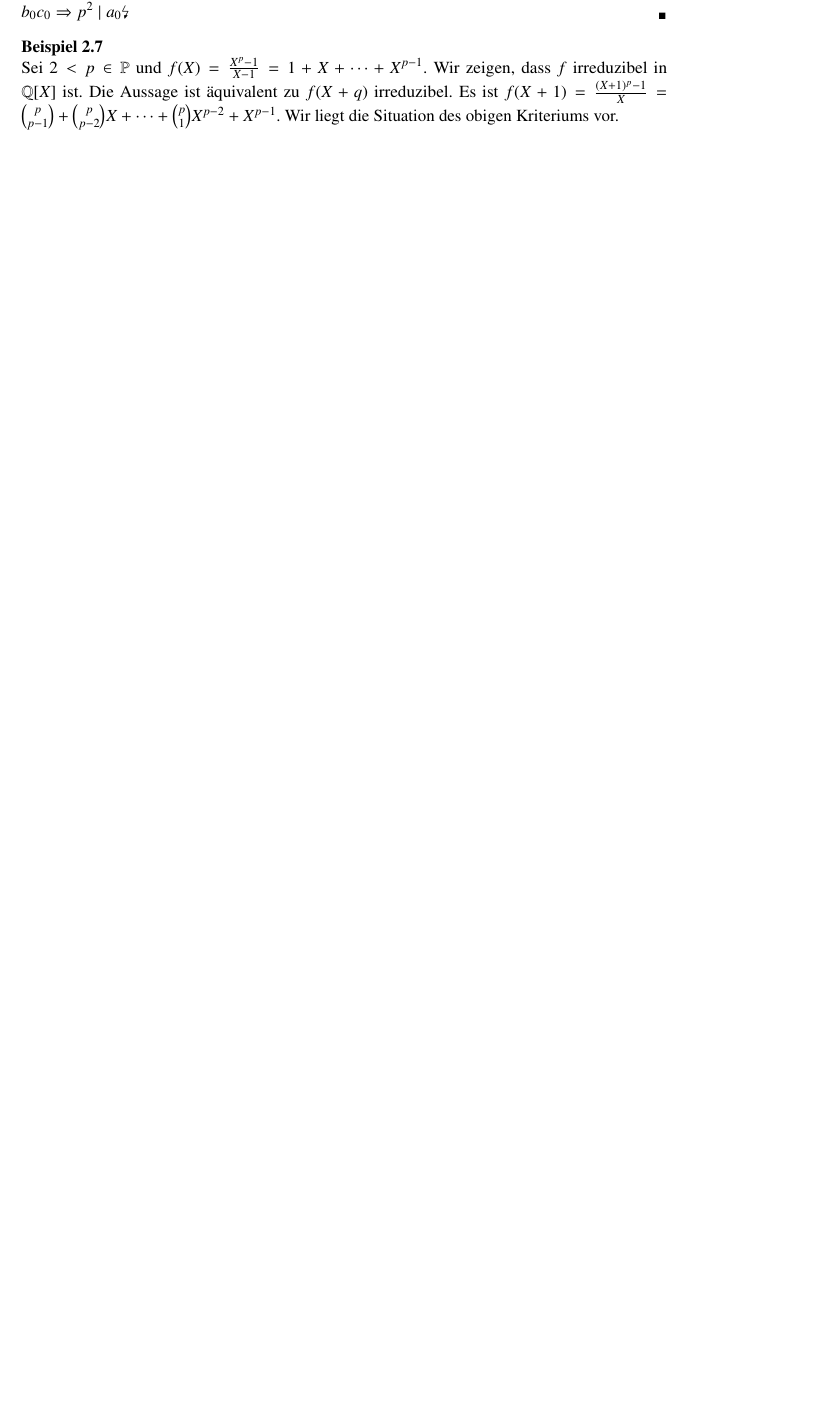
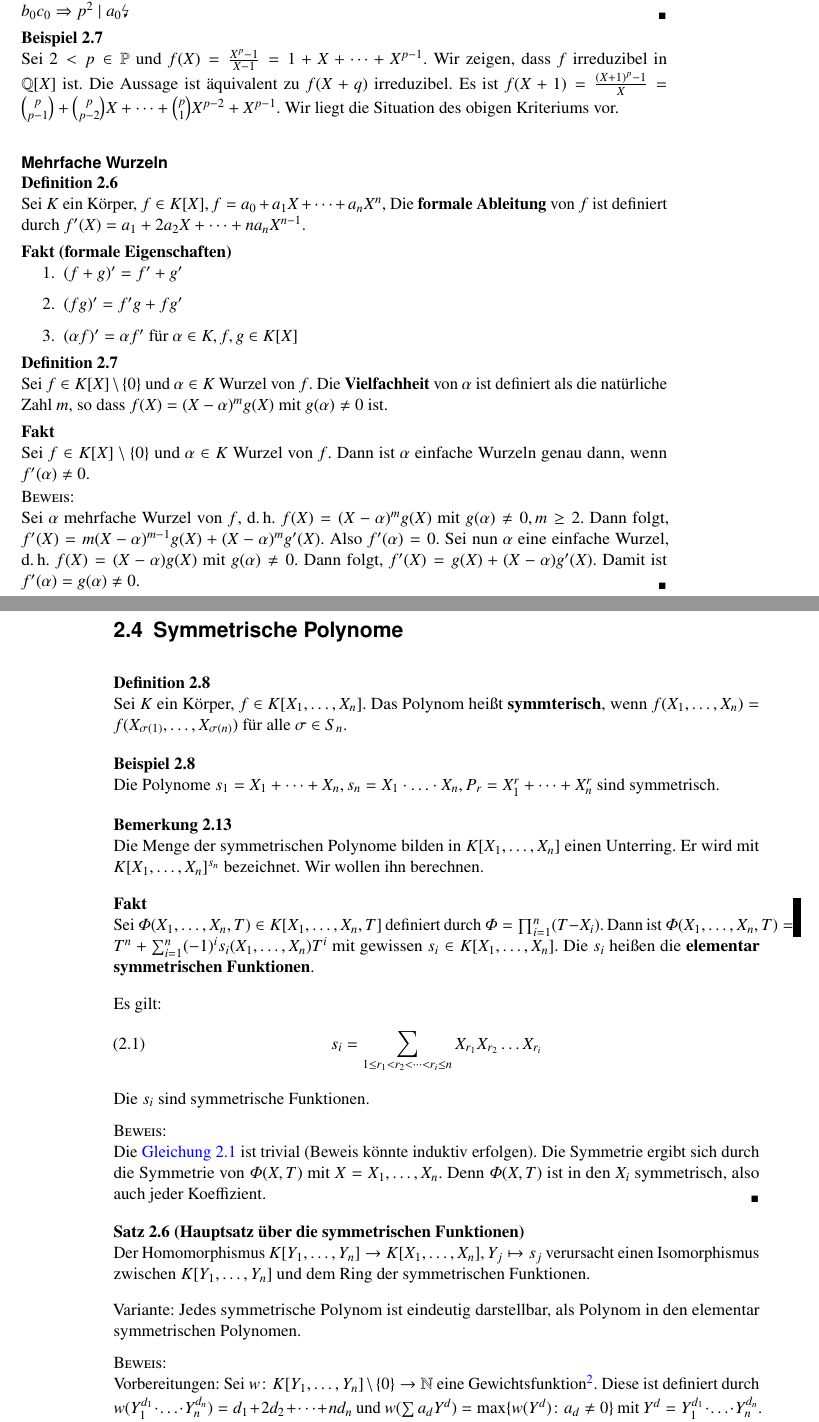
Before and after one commit to qbi/uni-skripte, a LaTeX document (haberland-algebra/skript.ltx): part of page 39 of 41 before the commit and two parts of pages 39 and 40 of 44 after it, the two joined at a grey line, cut so that both start at the same text, the shorter picture padded with empty space. Compiled offline with pdfLaTeX; the source files are stored in an older character set and shown here as Unicode; an older LaTeX class or package is replaced by its successor.

Commit message:
Vorlesung vom 2007-12-11
git-svn-id: https://svn.lug-jena.de/uni-skripte@1218 fe66431f-f319-0410-8186-f4e9b7e7c232

```diff
--- a/haberland-algebra/skript.ltx
+++ b/haberland-algebra/skript.ltx
@@ -2478,3 +2478,94 @@ Sei $A$ integer.
   Situation des obigen Kriteriums vor.
 \end{bsp}
 
+\paragraph{Mehrfache Wurzeln}
+\begin{defini}
+  Sei $K$ ein Körper, $f\in K[X], f=a_{0}+ a_{1}X+\dotsb+a_{n}X^{n}$, Die
+  \highl[Ableitung!formale]{formale Ableitung} von $f$ ist definiert durch
+  $f'(X)= a_{1}+2a_{2}X+\dotsb+na_{n}X^{n-1}$.
+\end{defini}
+
+\begin{fakt}[formale Eigenschaften]
+  \begin{enumerate}
+   \item $(f+g)'=f'+g'$
+   \item $(fg)'= f'g+fg'$
+   \item $(\alpha f)'=\alpha f'$ für $\alpha\in K, f,g\in K[X]$
+  \end{enumerate}
+\end{fakt}
+
+\begin{defini}
+  Sei $f\in K[X]\setminus\{0\}$ und $\alpha\in K$ Wurzel von $f$. Die
+  \highl{Vielfachheit} von $\alpha$ ist definiert als die natürliche Zahl $m$,
+  so dass $f(X)= (X-\alpha)^{m}g(X)$ mit $g(\alpha)\neq0$ ist.
+\end{defini}
+
+\begin{fakt}
+  Sei $f\in K[X]\setminus\{0\}$ und $\alpha\in K$ Wurzel von $f$. Dann ist
+  $\alpha$ einfache Wurzeln genau dann, wenn $f'(\alpha)\neq0$.
+  \begin{proof}
+    Sei $\alpha$ mehrfache Wurzel von $f$, d.\,h. $f(X)=(X-\alpha)^{m}g(X)$
+    mit $g(\alpha)\neq0, m\geq2$. Dann folgt, $f'(X)= m(X-\alpha)^{m-1} g(X)+
+    (X-\alpha)^{m}g'(X)$. Also $f'(\alpha)=0$. Sei nun $\alpha$ eine einfache
+    Wurzel, d.\,h. $f(X)=(X-\alpha)g(X)$ mit $g(\alpha)\neq0$. Dann folgt,
+    $f'(X)= g(X)+(X-\alpha)g'(X)$. Damit ist $f'(\alpha)=g(\alpha)\neq0$.
+  \end{proof}
+\end{fakt}
+
+\section{Symmetrische Polynome}
+
+\begin{defini}
+  Sei $K$ ein Körper, $f\in K[X_{1},\dotsc, X_{n}]$. Das Polynom heißt
+  \highl{symmterisch}, wenn $f(X_{1},\dotsc, X_{n})= f(X_{\sigma(1)},\dotsc,
+  X_{\sigma(n)})$ für alle $\sigma\in S_{n}$.
+\end{defini}
+
+\begin{bsp}
+  Die Polynome $s_{1}=X_{1}+\dotsb+ X_{n}, s_{n}=X_{1}\cdot\dotso \cdot X_{n},
+  P_{r}= X_{1}^{r}+\dotsb+ X_{n}^{r}$ sind symmetrisch.
+\end{bsp}
+
+\begin{bemerk}
+  Die Menge der symmetrischen Polynome bilden in $K[X_{1},\dotsc, X_{n}]$
+  einen Unterring. Er wird mit $K[X_{1},\dotsc, X_{n}]^{s_{n}}$ bezeichnet.
+  Wir wollen ihn berechnen.
+\end{bemerk}
+
+\begin{fakt}
+  Sei $\Phi(X_{1},\dotsc, X_{n}, T)\in K[X_{1},\dotsc, X_{n}, T]$ definiert
+  durch $\Phi= \prod_{i=1}^{n} (T-X_{i})$. Dann ist $\Phi(X_{1},\dotsc, X_{n},
+  T)= T^{n}+ \sum_{i=1}^{n} (-1)^{i} s_{i}(X_{1},\dotsc, X_{n})T^{i}$ mit
+  gewissen $s_{i}\in K[X_{1},\dotsc, X_{n}]$. Die $s_{i}$ heißen die
+  \highl[Funktion!elementar symmetrische]{elementar symmetrischen Funktionen}.
+
+  Es gilt:
+  \begin{gather}
+    \label{eq:21}
+  s_{i}=\sum_{1\leq r_{1}<r_{2}<\dotsb< r_{i}\leq n} X_{r_{1}}
+  X_{r_{2}}\dotso X_{r_{i}}
+  \end{gather}
+  Die $s_{i}$ sind symmetrische Funktionen.
+  \begin{proof}
+    Die \autoref{eq:21} ist trivial (Beweis könnte induktiv erfolgen). Die
+    Symmetrie ergibt sich durch die Symmetrie von $\Phi(X,T)$ mit
+    $X=X_{1},\dotsc, X_{n}$. Denn $\Phi(X,T)$ ist in den $X_{i}$ symmetrisch,
+    also auch jeder Koeffizient.
+  \end{proof}
+\end{fakt}
+
+%satz 8
+\begin{satzMN}[Hauptsatz über die symmetrischen Funktionen]
+  Der Homomorphismus $K[Y_{1},\dotsc, Y_{n}]\rightarrow K[X_{1},\dotsc,
+  X_{n}], Y_{j}\mapsto s_{j}$ verursacht einen Isomorphismus zwischen
+  $K[Y_{1},\dotsc, Y_{n}]$ und dem Ring der symmetrischen Funktionen.
+
+  Variante: Jedes symmetrische Polynom ist eindeutig darstellbar, als Polynom
+  in den elementar symmetrischen Polynomen.
+  \begin{proof}
+    Vorbereitungen: Sei $w\colon K[Y_{1},\dotsc, Y_{n}]\setminus\{0\}
+    \rightarrow \N$ eine Gewichtsfunktion\footnote{Daher die Bezeichnung $w$
+    wie weight für die Funktion}. Diese ist definiert durch
+    $w(Y_{1}^{d_{1}}\cdot\dotso \cdot Y_{n}^{d_{n}})= d_{1}+ 2d_{2}+\dotsb+
+    nd_{n}$ und $w(\sum a_{d}Y^{d})= \max \{w(Y^{d})\colon a_{d}\neq0\}$ mit
+    $Y^{d}= Y_{1}^{d_{1}}\cdot\dotso \cdot Y_{n}^{d_{n}}$. Dann gilt:
+    \begin{enumerate}
+     \item $w(gh)= w(g)+w(h)$
```
Also changed, not shown: haberland-algebra/skript.ltx (38 more changed lines).
